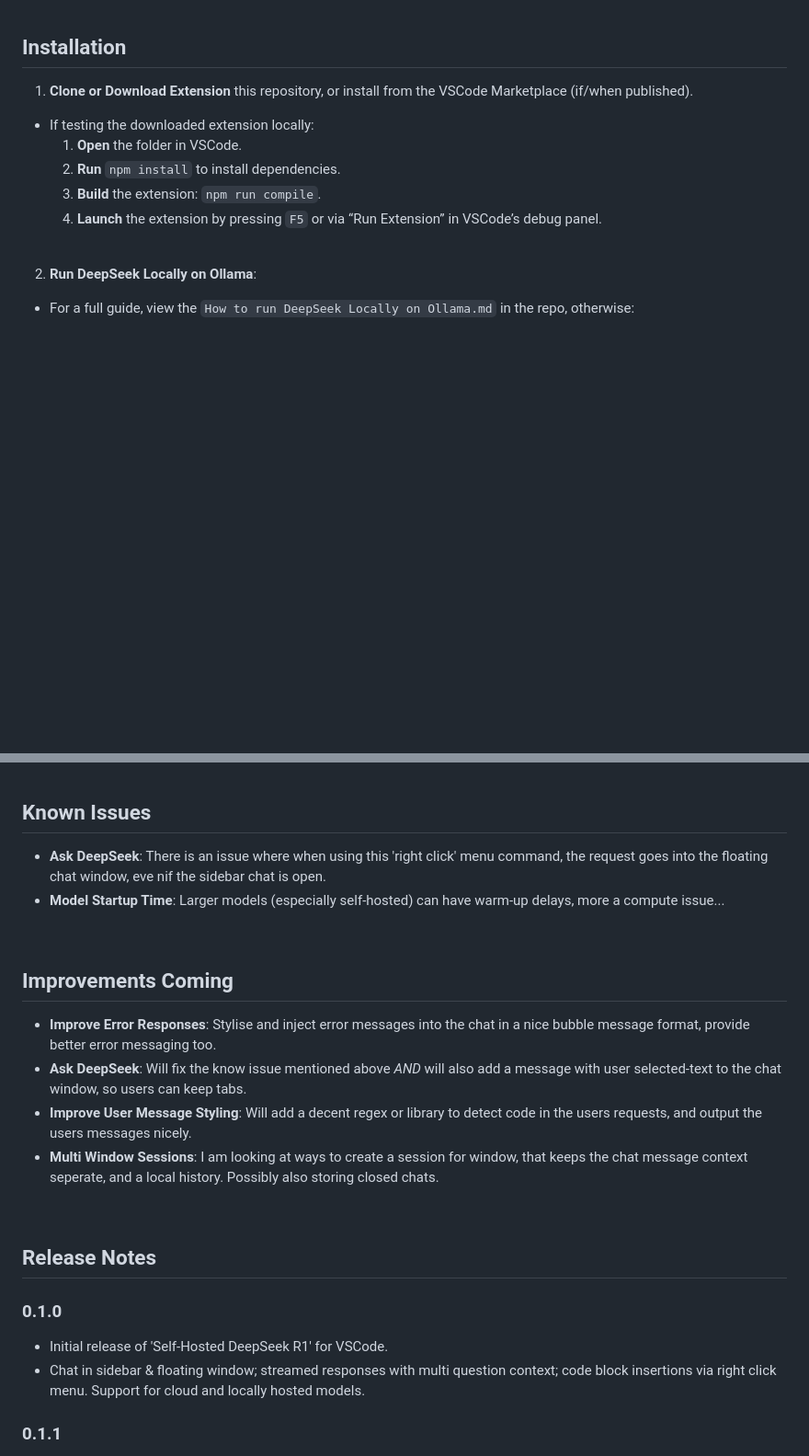
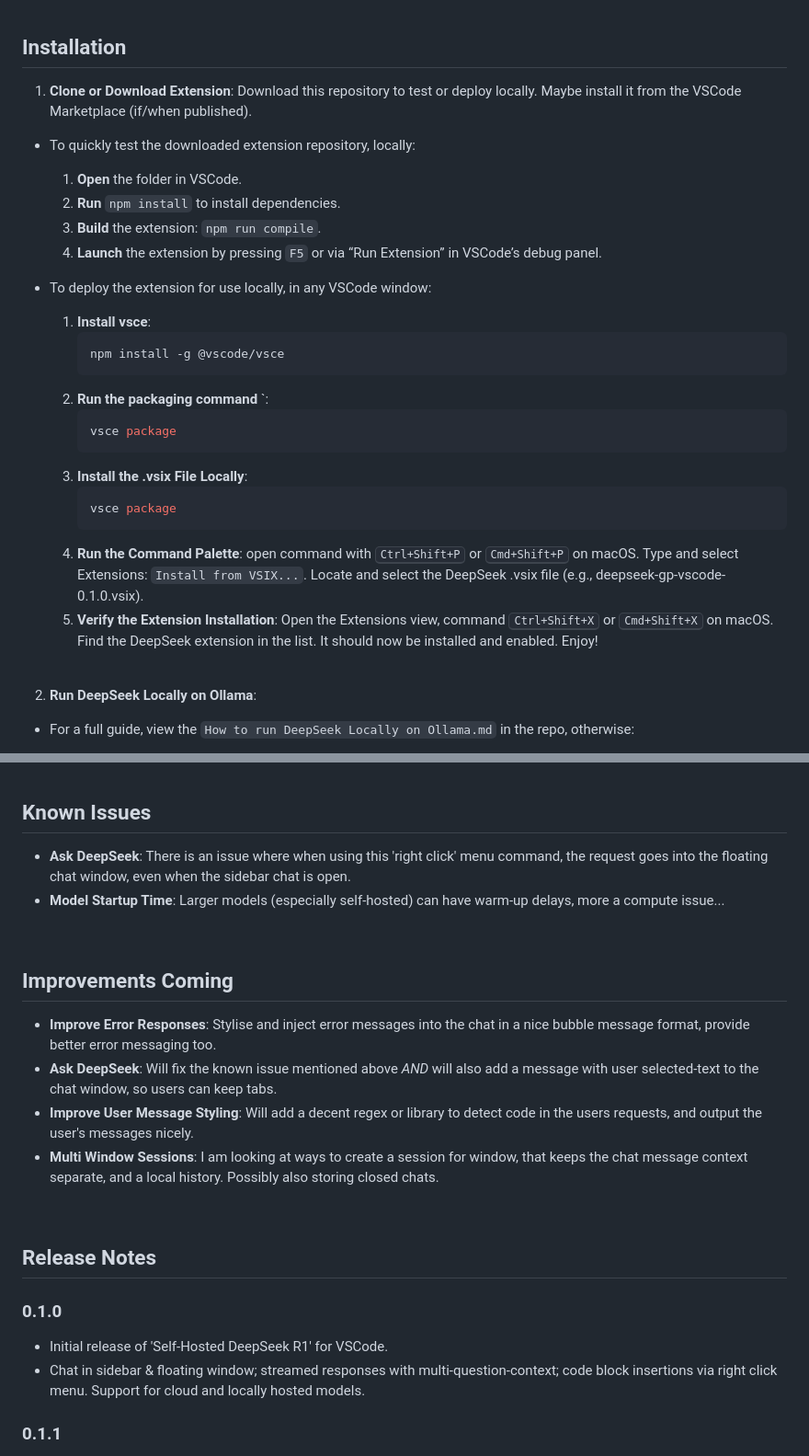
Before and after one commit to GeorgeBPrice/DeepSeekR1-VSCode-Extension, a Markdown page: README.md, 2 parts joined by grey strips. Shown at 92% size. GitHub-like rendering; blank space fills up the shorter version.

Commit message:
Update README.md
Added section to deploy and run extension locally. Grammar and spelling.

````diff
--- a/README.md
+++ b/README.md
@@ -36,13 +36,30 @@
 
 ## Installation
 
-1. **Clone or Download Extension** this repository, or install from the VSCode Marketplace (if/when published).
+1. **Clone or Download Extension**:
+Download this repository to test or deploy locally. Maybe install it from the VSCode Marketplace (if/when published).
 
-- If testing the downloaded extension locally:
+- To quickly test the downloaded extension repository, locally:
   1. **Open** the folder in VSCode.
   2. **Run** `npm install` to install dependencies.
   3. **Build** the extension: `npm run compile`.
   4. **Launch** the extension by pressing `F5` or via “Run Extension” in VSCode’s debug panel.
+
+- To deploy the extension for use locally, in any VSCode window:
+  1. **Install vsce**:
+      ```bash
+      npm install -g @vscode/vsce
+      ```
+  2. **Run the packaging command** `:
+      ```bash
+      vsce package
+      ```
+  3. **Install the .vsix File Locally**:
+      ```bash
+      vsce package
+      ```
+  4. **Run the Command Palette**: open command with <kbd>Ctrl+Shift+P</kbd> or <kbd>Cmd+Shift+P</kbd> on macOS. Type and select Extensions: `Install from VSIX...`. Locate and select the DeepSeek .vsix file (e.g., deepseek-gp-vscode-0.1.0.vsix).
+  5. **Verify the Extension Installation**: Open the Extensions view, command <kbd>Ctrl+Shift+X</kbd> or <kbd>Cmd+Shift+X</kbd> on macOS. Find the DeepSeek extension in the list. It should now be installed and enabled. Enjoy!
 
 <br/>
 
@@ -142,7 +159,7 @@ To bring up VSCode Command, use hotkeys <kbd>CTRL + SHIFT + P</kbd> and then typ
 
 ## Known Issues
 
-- **Ask DeepSeek**: There is an issue where when using this 'right click' menu command, the request goes into the floating chat window, eve nif the sidebar chat is open.
+- **Ask DeepSeek**: There is an issue where when using this 'right click' menu command, the request goes into the floating chat window, even when the sidebar chat is open.
 - **Model Startup Time**: Larger models (especially self-hosted) can have warm-up delays, more a compute issue...
 
 <br/>
@@ -150,9 +167,9 @@ To bring up VSCode Command, use hotkeys <kbd>CTRL + SHIFT + P</kbd> and then typ
 ## Improvements Coming
 
 - **Improve Error Responses**: Stylise and inject error messages into the chat in a nice bubble message format, provide better error messaging too.
-- **Ask DeepSeek**: Will fix the know issue mentioned above _AND_ will also add a message with user selected-text to the chat window, so users can keep tabs.
-- **Improve User Message Styling**: Will add a decent regex or library to detect code in the users requests, and output the users messages nicely.
-- **Multi Window Sessions**: I am looking at ways to create a session for window, that keeps the chat message context seperate, and a local history. Possibly also storing closed chats.
+- **Ask DeepSeek**: Will fix the known issue mentioned above _AND_ will also add a message with user selected-text to the chat window, so users can keep tabs.
+- **Improve User Message Styling**: Will add a decent regex or library to detect code in the users requests, and output the user's messages nicely.
+- **Multi Window Sessions**: I am looking at ways to create a session for window, that keeps the chat message context separate, and a local history. Possibly also storing closed chats.
 
 <br/>
 
@@ -161,7 +178,7 @@ To bring up VSCode Command, use hotkeys <kbd>CTRL + SHIFT + P</kbd> and then typ
 ### 0.1.0
 
 - Initial release of 'Self-Hosted DeepSeek R1' for VSCode.
-- Chat in sidebar & floating window; streamed responses with multi question context; code block insertions via right click menu. Support for cloud and locally hosted models.
+- Chat in sidebar & floating window; streamed responses with multi-question-context; code block insertions via right click menu. Support for cloud and locally hosted models.
 
 ### 0.1.1
 
````
